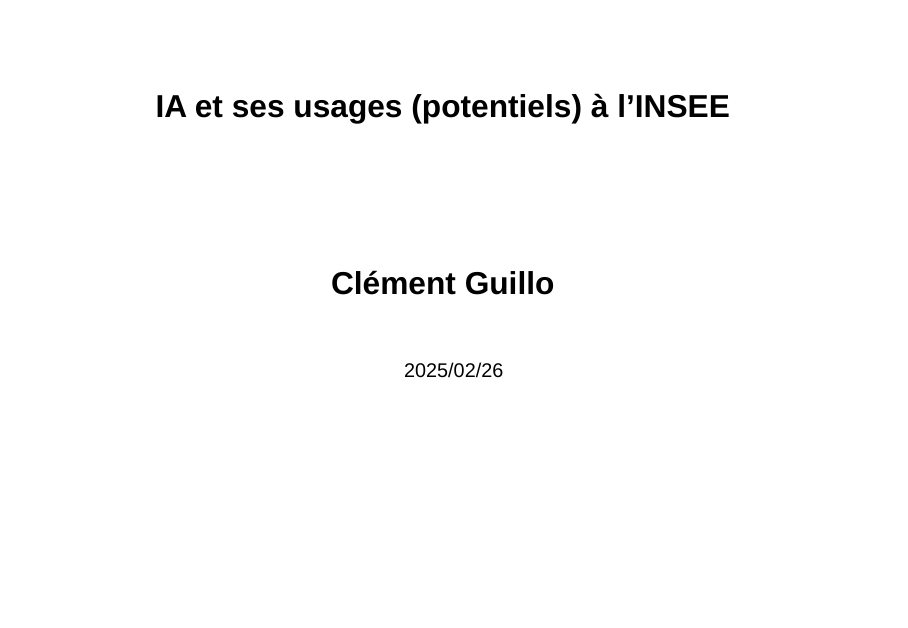
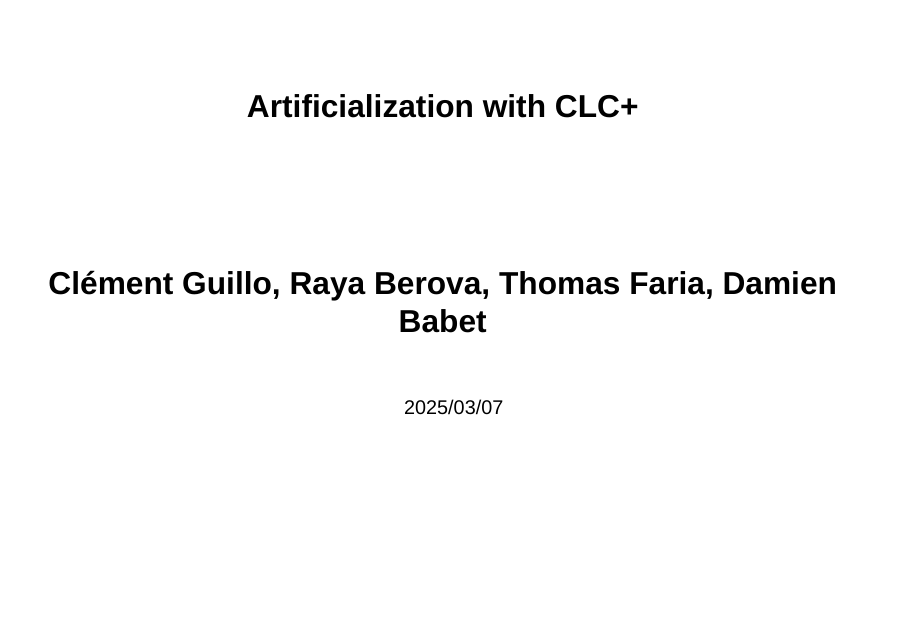
Before and after one commit to InseeFrLab/hackathon-ntts-2025, a Quarto document (presentation/src/pitch/index.qmd): page 1 of 3. Rendered offline with R 4.5, knitr and Pandoc in place of Quarto, with nearby package versions; drawn as Slidy slides in place of the format the file asks for.

Commit message:
first slide test

```diff
--- a/presentation/src/pitch/index.qmd
+++ b/presentation/src/pitch/index.qmd
@@ -1,8 +1,8 @@
 ---
-title: "IA et ses usages (potentiels) à l'INSEE"
+title: "Artificialization with CLC+"
 subtitle: |
-  **Clément Guillo**
-date: "2025/02/26"
+  **Clément Guillo, Raya Berova, Thomas Faria, Damien Babet**
+date: "2025/03/07"
 date-format: "DD MMMM YYYY"
 slide-number: true
 lang: fr-FR
```
